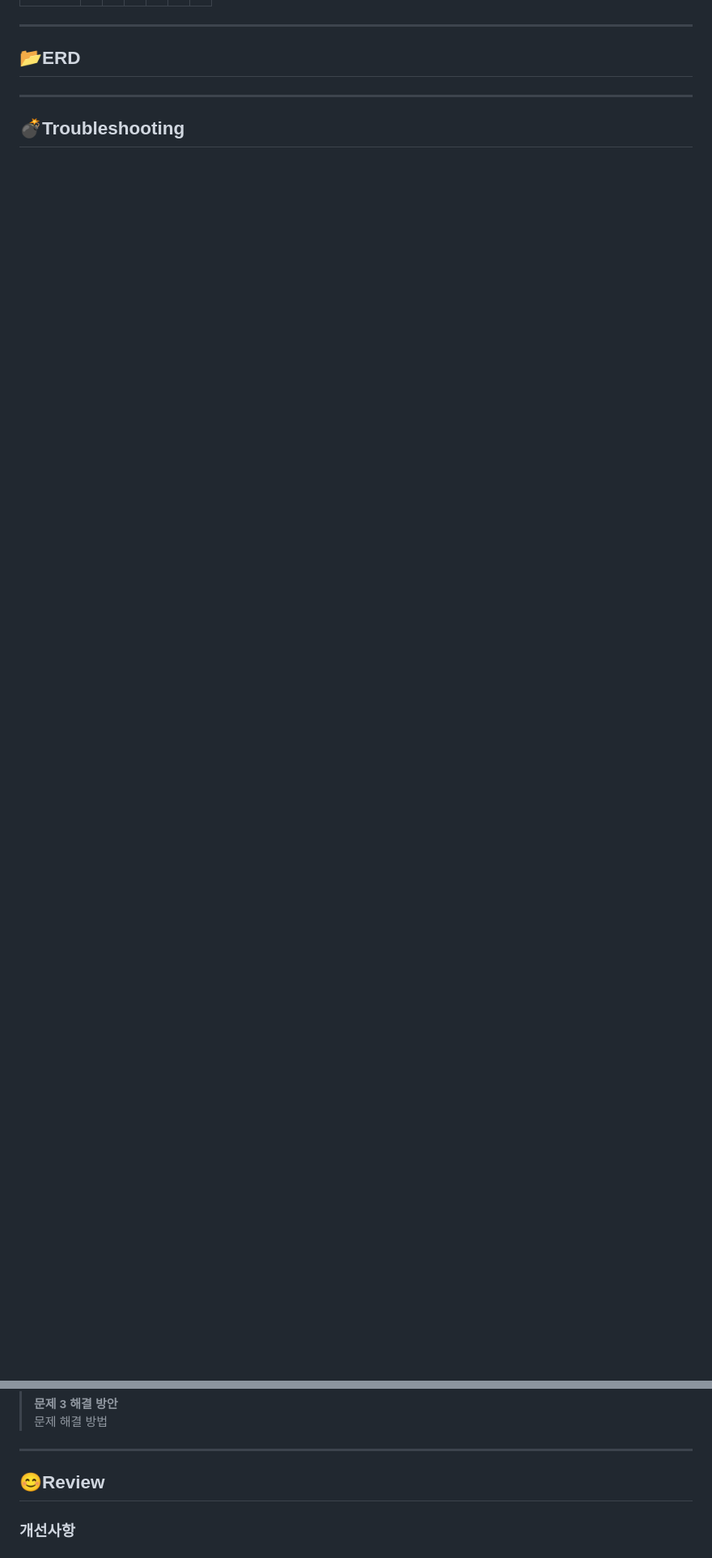
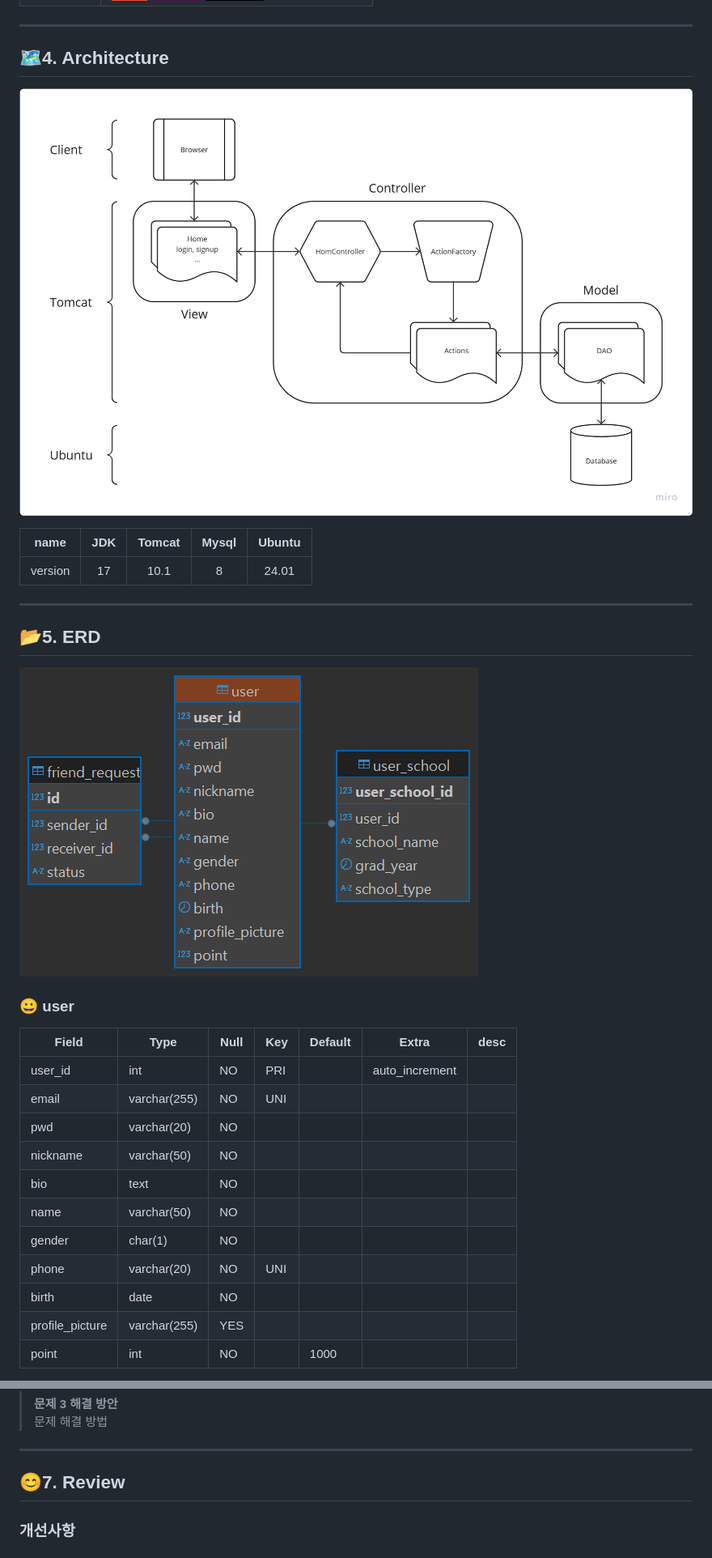
Before and after one commit to weAreFoodie/wefifty, a Markdown page: README.md, 2 parts joined by grey strips. Shown: that part at 81% size. GitHub-like rendering; pictures changed too: img/architecture.png (added), img/wefifty_erd.png (added); badges without logos; blank space fills up the shorter version.

```diff
--- a/README.md
+++ b/README.md
@@ -62,8 +83,31 @@
 
 ---
 
-## 📂**ERD**
+## 🗺️**4. Architecture**
+![architecture](/img/architecture.png)
+
+| name | JDK | Tomcat | Mysql | Ubuntu |
+|:--:|:--:|:--:|:--:|:--:|
+| version | 17 | 10.1 | 8 | 24.01 |
 
 ---
 
-## 💣**Troubleshooting**
+## 📂**5. ERD**
+![erd](/img/wefifty_erd.png)
+
+### 😀 **user**
+
+| Field           | Type         | Null |Key| Default | Extra          | desc |
+| --------------- | ------------ | ---- |---| ------- | -------------- | ---- |
+| user_id         | int          | NO   |PRI|         | auto_increment | |
+| email           | varchar(255) | NO   |UNI|         |                | |
+| pwd             | varchar(20)  | NO   |   |         |                | |
+| nickname        | varchar(50)  | NO   |   |         |                | |
+| bio             | text         | NO   |   |         |                | |
+| name            | varchar(50)  | NO   |   |         |                | |
+| gender          | char(1)      | NO   |   |         |                | |
+| phone           | varchar(20)  | NO   |UNI|         |                | |
+| birth           | date         | NO   |   |         |                | |
+| profile_picture | varchar(255) | YES  |   |         |                | |
+| point           | int          | NO   |   | 1000    |                | |
+
@@ -87,7 +153,7 @@
 
 ---
 
-## 😊**Review**
+## 😊**7. Review**
 ### 개선사항
 
 
```
Also changed, not shown: other parts of README.md (+54 -11 lines).
